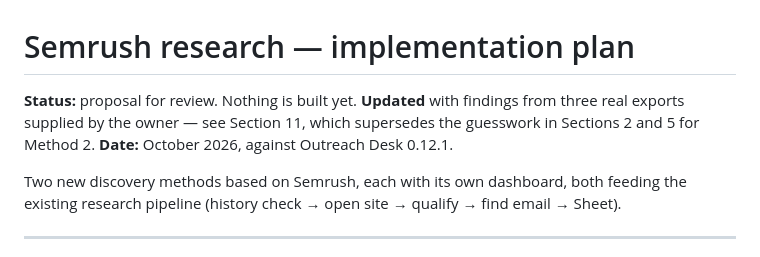
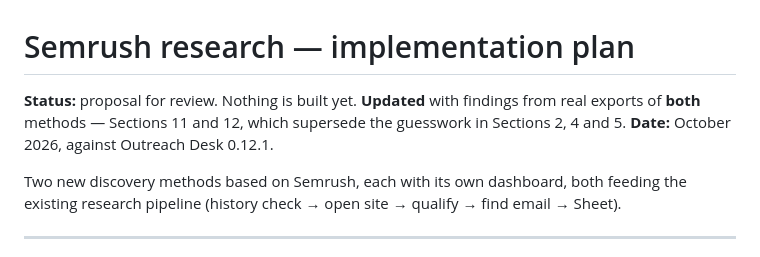
Before and after one commit to talhamahmoodseo/guestoutreaching-, a Markdown page: Outreach-Desk/docs/SEMRUSH-PLAN.md, the part around one of its changes. Rendered like a GitHub page.

```diff
--- a/Outreach-Desk/docs/SEMRUSH-PLAN.md
+++ b/Outreach-Desk/docs/SEMRUSH-PLAN.md
@@ -1,8 +1,8 @@
 # Semrush research — implementation plan
 
 **Status:** proposal for review. Nothing is built yet.
-**Updated** with findings from three real exports supplied by the owner — see Section 11,
-which supersedes the guesswork in Sections 2 and 5 for Method 2.
+**Updated** with findings from real exports of **both** methods — Sections 11 and 12, which
+supersede the guesswork in Sections 2, 4 and 5.
 **Date:** October 2026, against Outreach Desk 0.12.1.
 
 Two new discovery methods based on Semrush, each with its own dashboard, both feeding the
```
Also changed, not shown: other parts of Outreach-Desk/docs/SEMRUSH-PLAN.md (+99 -5 lines).
